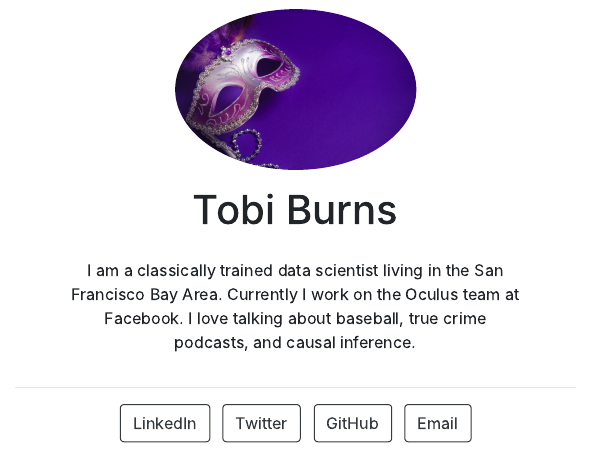
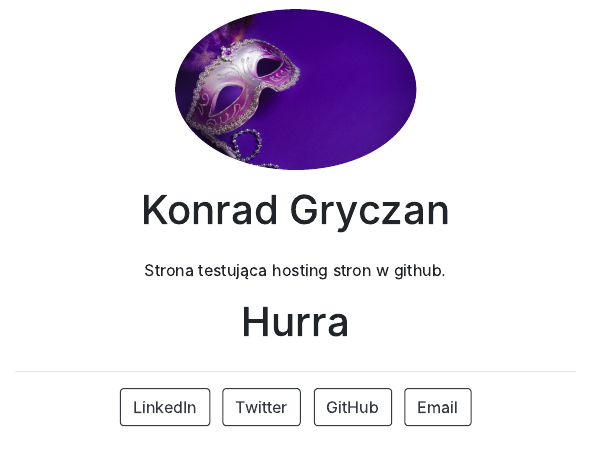
Before and after one commit to kgryczan/page, an R Markdown document (index.Rmd): the page in a window 1100 px wide, from 220 px down. The pictures show the output file index.html that the author committed with the source, opened offline.

Commit message:
zmiana danych

```diff
--- a/index.Rmd
+++ b/index.Rmd
@@ -1,5 +1,5 @@
 ---
-title: "Tobi Burns"
+title: "Konrad Gryczan"
 image: "1.jpg"
 links:
   - label: LinkedIn
@@ -14,6 +14,6 @@ output:
   postcards::jolla
 ---
 
-I am a classically trained data scientist living in the San Francisco Bay Area.
-Currently I work on the Oculus team at Facebook. I love talking about baseball,
-true crime podcasts, and causal inference.
+Strona testująca hosting stron w github.
+
+# Hurra
```
Also changed, not shown: index.html.
